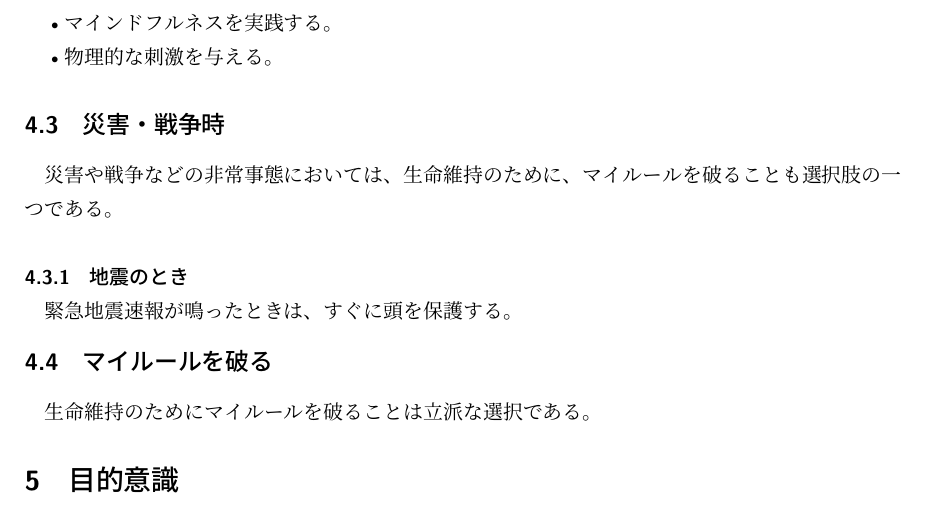
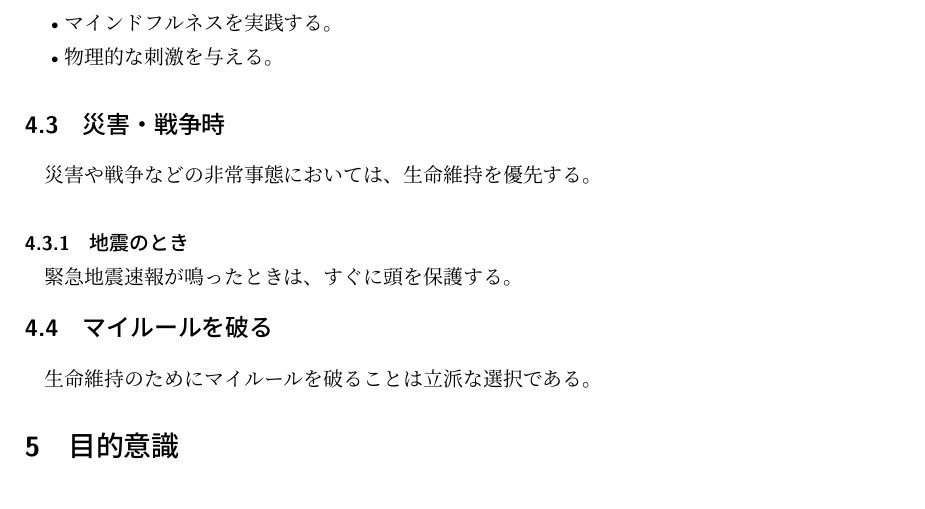
Before and after one commit to IT-Engineer-K/MyPolicy, a LaTeX document (main.tex): part of page 2 of 6, cut so that both start at the same text. Compiled offline with upLaTeX and dvipdfmx.

Commit message:
AI生成された部分をもう少し自分の文章で書いた

```diff
--- a/main.tex
+++ b/main.tex
@@ -39,7 +39,7 @@
 
         \end{itemize}
     \subsection{災害・戦争時}
-        災害や戦争などの非常事態においては、生命維持のために、マイルールを破ることも選択肢の一つである。
+        災害や戦争などの非常事態においては、生命維持を優先する。
         \subsubsection{地震のとき}
             緊急地震速報が鳴ったときは、すぐに頭を保護する。
 
```
